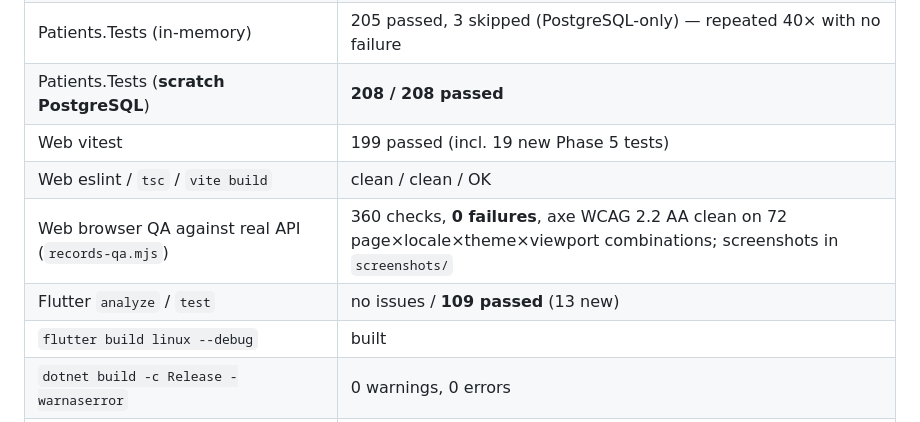
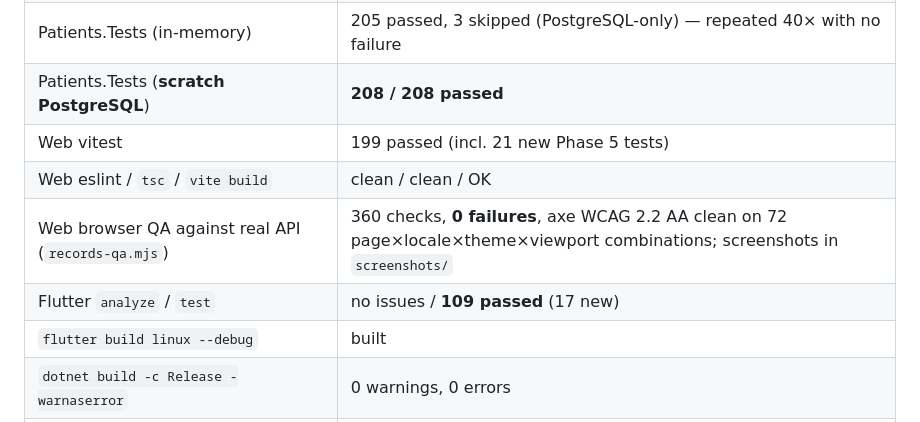
Before and after one commit to rayganiali-creator/drug-software, a Markdown page: docs/phase5/REPORT.md, the part around the change. Rendered like a GitHub page.

Commit message:
Phase 5 report: correct new-test counts
Co-Authored-By: Claude Sonnet 5.5 <noreply@anthropic.com>
Claude-Session: https://claude.ai/code/session_01M7nkPjakijfWhjNJEohBD1

```diff
--- a/docs/phase5/REPORT.md
+++ b/docs/phase5/REPORT.md
@@ -47,10 +47,10 @@ Six-part patient message, professional view, four levels, lifecycle `Sent→Seen
 | Knowledge.Tests (**scratch PostgreSQL**) | **180 / 180 passed** |
 | Patients.Tests (in-memory) | 205 passed, 3 skipped (PostgreSQL-only) — repeated 40× with no failure |
 | Patients.Tests (**scratch PostgreSQL**) | **208 / 208 passed** |
-| Web vitest | 199 passed (incl. 19 new Phase 5 tests) |
+| Web vitest | 199 passed (incl. 21 new Phase 5 tests) |
 | Web eslint / `tsc` / `vite build` | clean / clean / OK |
 | Web browser QA against real API (`records-qa.mjs`) | 360 checks, **0 failures**, axe WCAG 2.2 AA clean on 72 page×locale×theme×viewport combinations; screenshots in `screenshots/` |
-| Flutter `analyze` / `test` | no issues / **109 passed** (13 new) |
+| Flutter `analyze` / `test` | no issues / **109 passed** (17 new) |
 | `flutter build linux --debug` | built |
 | `dotnet build -c Release -warnaserror` | 0 warnings, 0 errors |
 | `design/build.mjs --check`, `security/build.mjs --check` | up to date |
```
